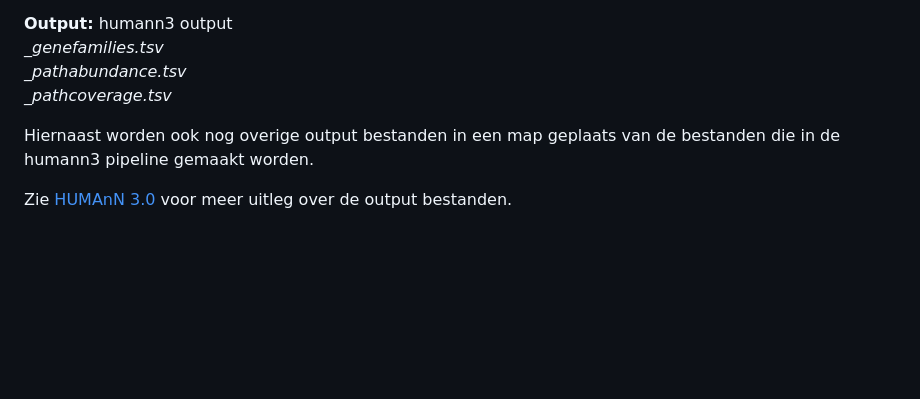
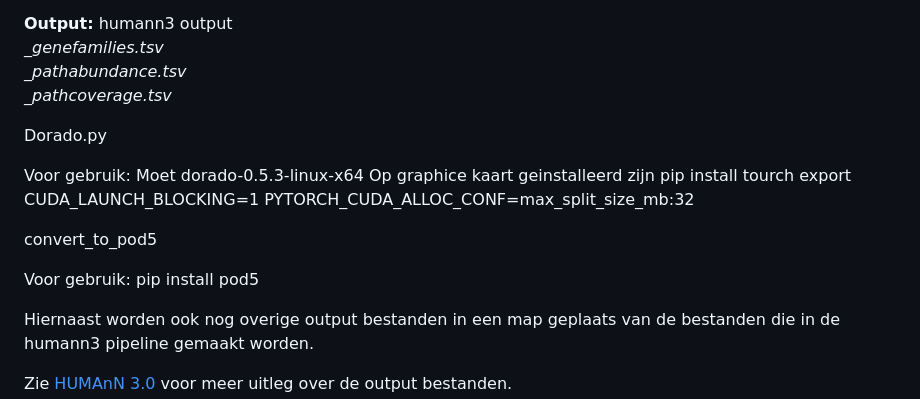
Before and after one commit to Larissavf/metagenomics_biogas, a Markdown page: README.md, the part around the change. Drawn GitHub-style; blank space fills up the shorter version.

Commit message:
Update README.md
+ doradoen pod5 rule

```diff
--- a/README.md
+++ b/README.md
@@ -93,6 +93,20 @@ __genefamilies.tsv_
 __pathabundance.tsv_
 __pathcoverage.tsv_
 
+Dorado.py
+
+Voor gebruik:
+Moet dorado-0.5.3-linux-x64
+Op graphice kaart geinstalleerd zijn
+pip install tourch
+export CUDA_LAUNCH_BLOCKING=1
+PYTORCH_CUDA_ALLOC_CONF=max_split_size_mb:32
+
+convert_to_pod5
+
+Voor gebruik:
+pip install pod5
+
 Hiernaast worden ook nog overige output bestanden in een map geplaats van de bestanden die in de humann3 pipeline gemaakt worden.
 
 Zie [HUMAnN 3.0](https://github.com/biobakery/humann?tab=readme-ov-file#output-files) voor meer uitleg over de output bestanden.
```
